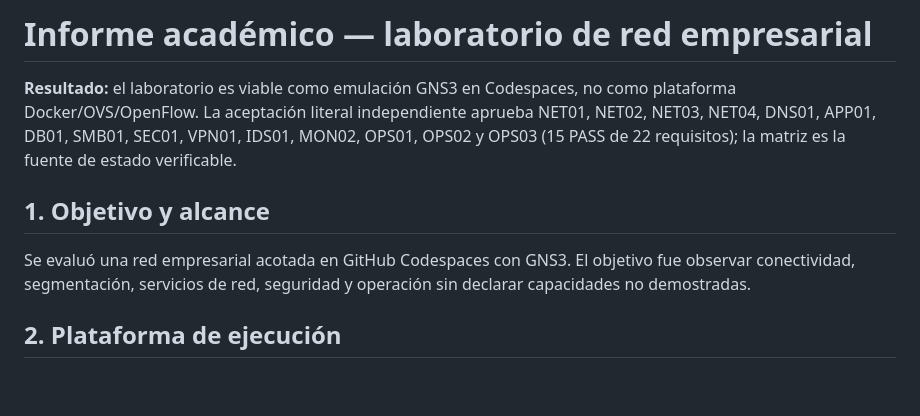
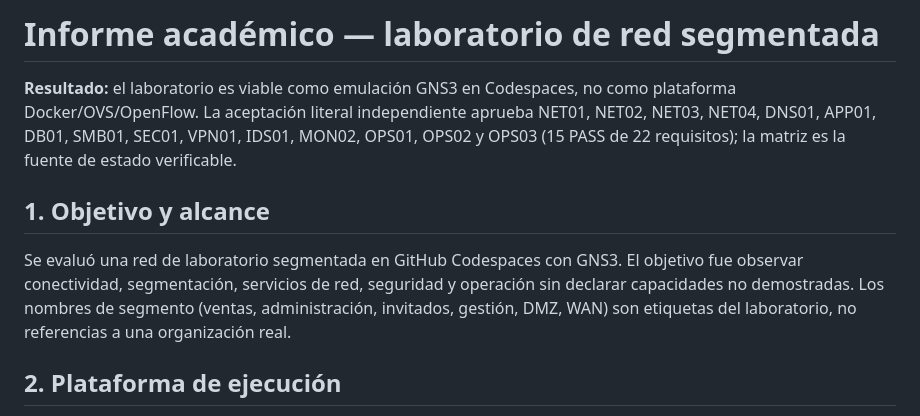
Before and after one commit to lflores19/gns3-codespace-ssh, a Markdown page: docs/informe.md, the part around the change. GitHub-like rendering; blank space fills up the shorter version.

Commit message:
docs: neutralizar narrativa empresarial (segmentos de laboratorio, org sin nombre)

```diff
--- a/docs/informe.md
+++ b/docs/informe.md
@@ -1,9 +1,9 @@
-# Informe académico — laboratorio de red empresarial
+# Informe académico — laboratorio de red segmentada
 
 **Resultado:** el laboratorio es viable como emulación GNS3 en Codespaces, no como plataforma Docker/OVS/OpenFlow. La aceptación literal independiente aprueba NET01, NET02, NET03, NET04, DNS01, APP01, DB01, SMB01, SEC01, VPN01, IDS01, MON02, OPS01, OPS02 y OPS03 (15 PASS de 22 requisitos); la matriz es la fuente de estado verificable.
 
 ## 1. Objetivo y alcance
-Se evaluó una red empresarial acotada en GitHub Codespaces con GNS3. El objetivo fue observar conectividad, segmentación, servicios de red, seguridad y operación sin declarar capacidades no demostradas.
+Se evaluó una red de laboratorio segmentada en GitHub Codespaces con GNS3. El objetivo fue observar conectividad, segmentación, servicios de red, seguridad y operación sin declarar capacidades no demostradas. Los nombres de segmento (ventas, administración, invitados, gestión, DMZ, WAN) son etiquetas del laboratorio, no referencias a una organización real.
 
 ## 2. Plataforma de ejecución
 GNS3 2.2.55 ejecuta QEMU con TCG, sin KVM, y Dynamips/EtherSwitch. La ausencia de CAP_NET_ADMIN/CAP_SYS_ADMIN impide Docker utilizable, datapaths OVS y puentes/TAP; el diagnóstico está en `docs/preflight.md` y `docs/estado.md`.
```
Also changed, not shown: README.md (+1 -1 lines).
